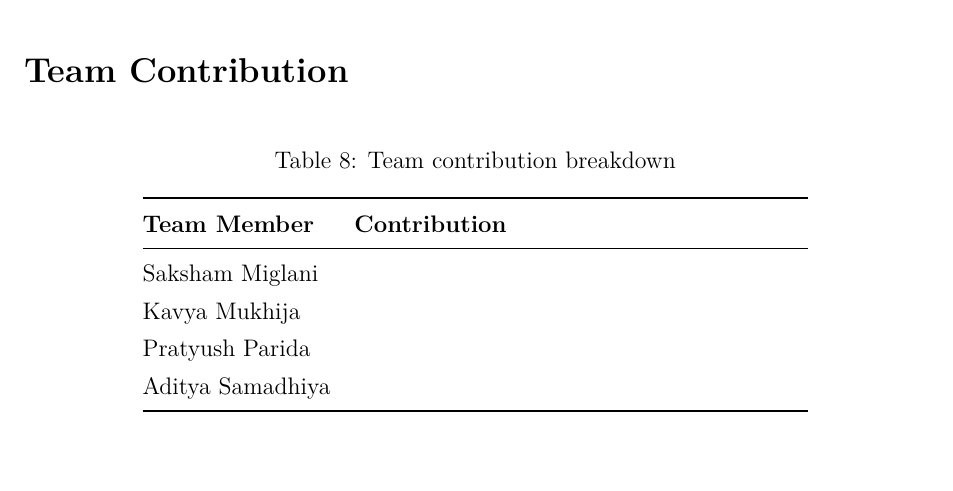
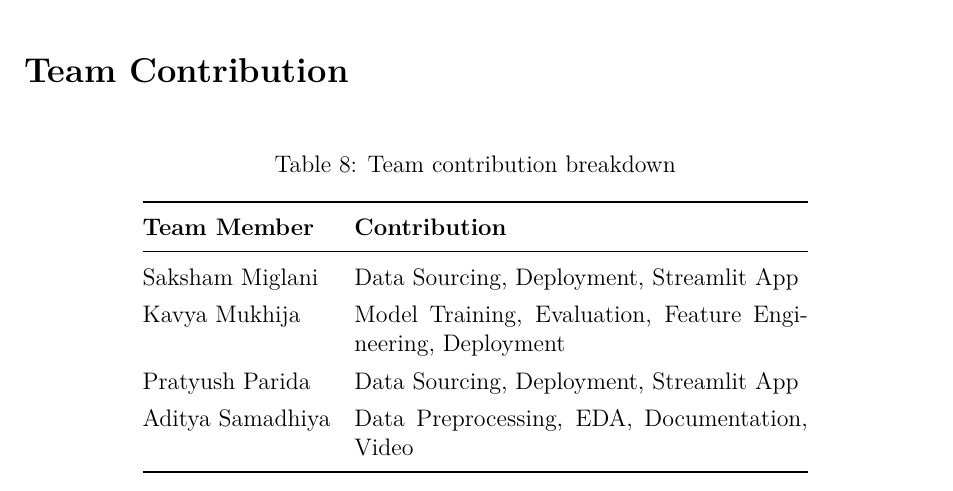
Before and after one commit to offxkavya/customer-churn-prediction, a LaTeX document (Milestone1ProjectReport.tex): part of page 20 of 20 before the commit and part of page 21 of 21 after it, cut so that both start at the same text, the shorter picture padded with empty space. Compiled offline with pdfLaTeX.

Commit message:
report final

```diff
--- a/Milestone1ProjectReport.tex
+++ b/Milestone1ProjectReport.tex
@@ -643,10 +643,10 @@
 \toprule
 \textbf{Team Member} & \textbf{Contribution} \\
 \midrule
-Saksham Miglani & \\
-Kavya Mukhija & \\
-Pratyush Parida & \\
-Aditya Samadhiya & \\
+Saksham Miglani & Data Sourcing, Deployment, Streamlit App \\
+Kavya Mukhija & Model Training, Evaluation, Feature Engineering, Deployment \\
+Pratyush Parida & Data Sourcing, Deployment, Streamlit App \\
+Aditya Samadhiya & Data Preprocessing, EDA, Documentation, Video \\
 \bottomrule
 \end{tabular}
 \end{table}
```
Also changed, not shown: 2 other files.
